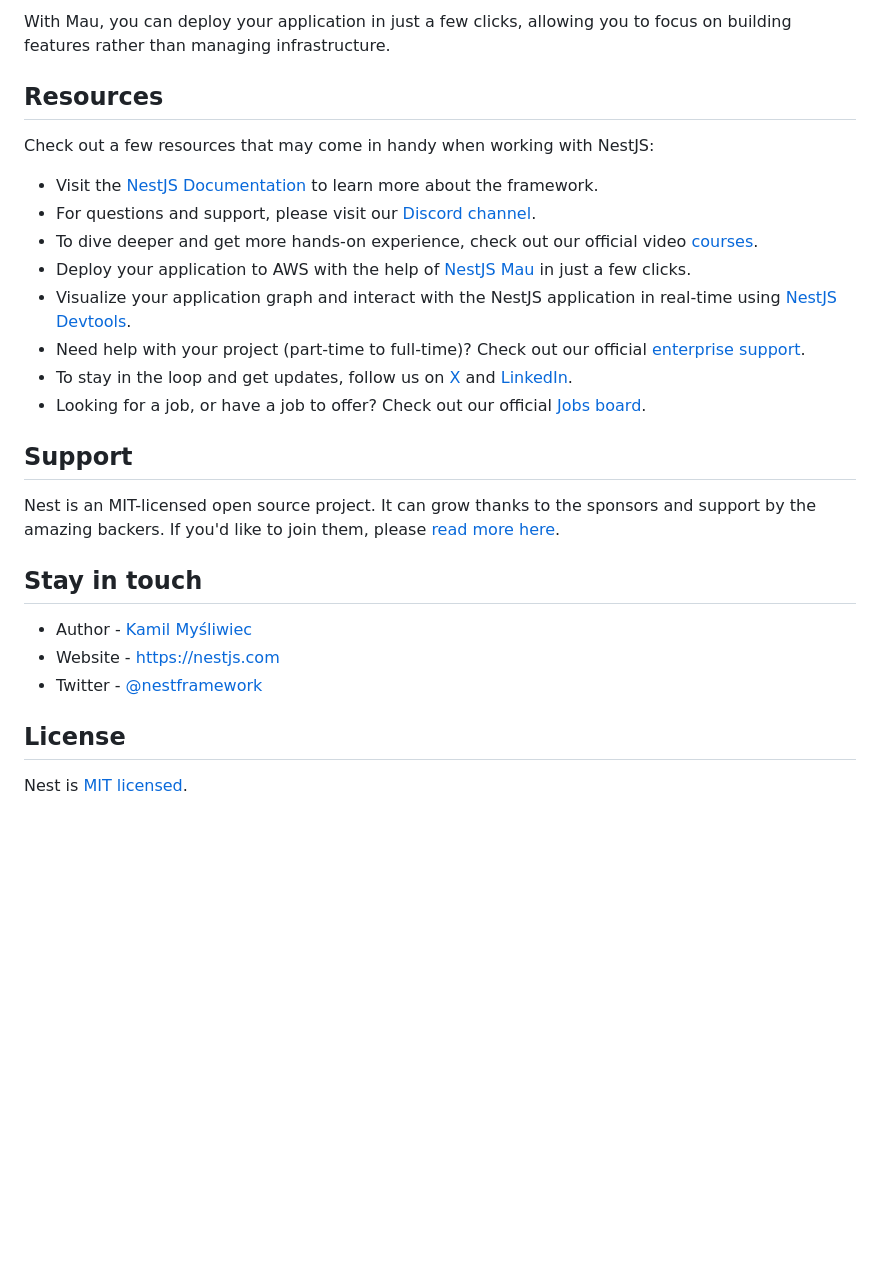
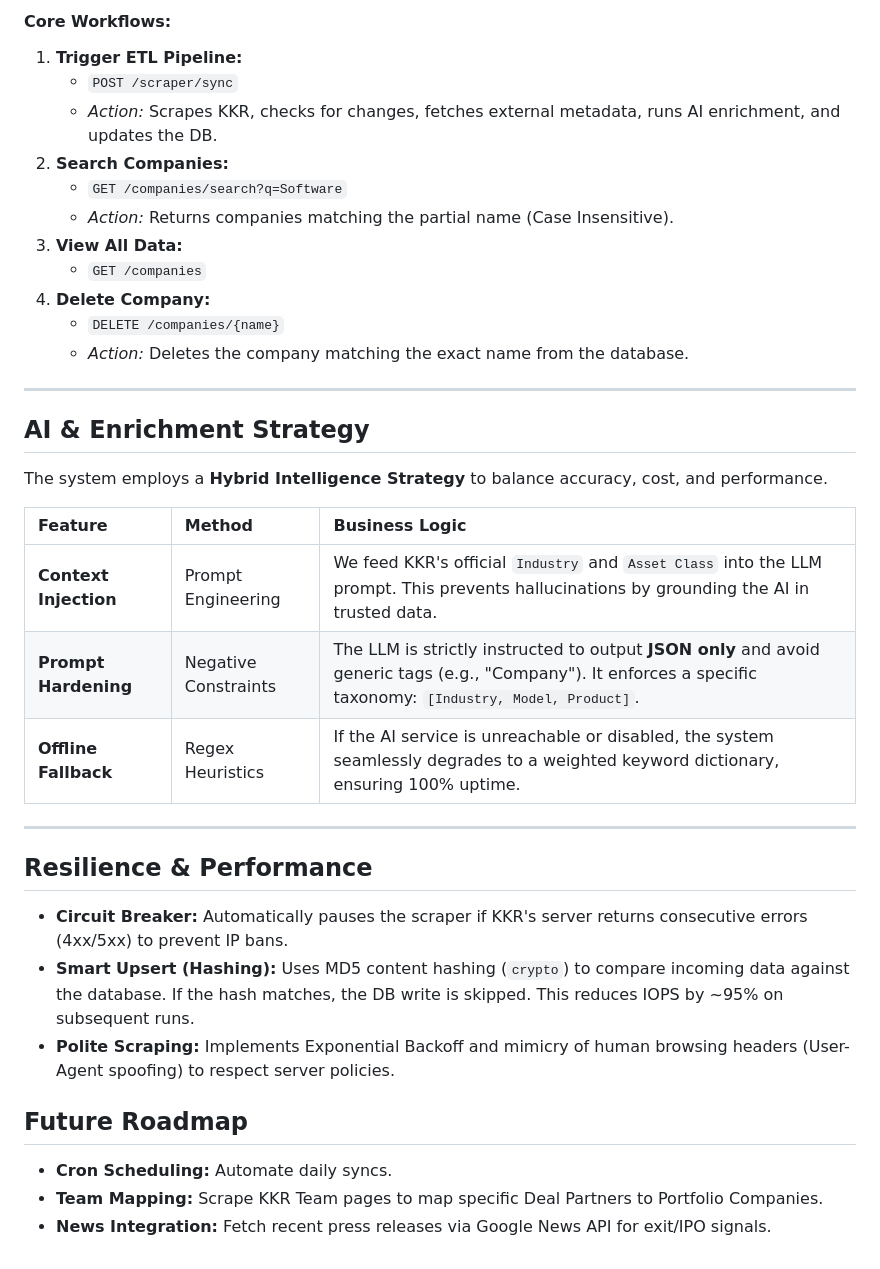
Before and after one commit to Hauntz45/kkr-repository-service, a Markdown page: README.md, the part around one of its changes. Drawn GitHub-style; blank space fills up the shorter version.

```diff
--- a/README.md
+++ b/README.md
@@ -70,29 +71,36 @@ $ mau deploy
 
-With Mau, you can deploy your application in just a few clicks, allowing you to focus on building features rather than managing infrastructure.
+#### Core Workflows:
+1.  **Trigger ETL Pipeline:**
+    *   `POST /scraper/sync`
+    *   *Action:* Scrapes KKR, checks for changes, fetches external metadata, runs AI enrichment, and updates the DB.
+2.  **Search Companies:**
+    *   `GET /companies/search?q=Software`
+    *   *Action:* Returns companies matching the partial name (Case Insensitive).
+3.  **View All Data:**
+    *   `GET /companies`
+4.  **Delete Company:**
+    *   `DELETE /companies/{name}`
+    *   *Action:* Deletes the company matching the exact name from the database.
 
-## Resources
+---
 
-Check out a few resources that may come in handy when working with NestJS:
+## AI & Enrichment Strategy
+The system employs a **Hybrid Intelligence Strategy** to balance accuracy, cost, and performance.
 
-- Visit the [NestJS Documentation](https://docs.nestjs.com) to learn more about the framework.
-- For questions and support, please visit our [Discord channel](https://discord.gg/G7Qnnhy).
-- To dive deeper and get more hands-on experience, check out our official video [courses](https://courses.nestjs.com/).
-- Deploy your application to AWS with the help of [NestJS Mau](https://mau.nestjs.com) in just a few clicks.
-- Visualize your application graph and interact with the NestJS application in real-time using [NestJS Devtools](https://devtools.nestjs.com).
-- Need help with your project (part-time to full-time)? Check out our official [enterprise support](https://enterprise.nestjs.com).
-- To stay in the loop and get updates, follow us on [X](https://x.com/nestframework) and [LinkedIn](https://linkedin.com/company/nestjs).
-- Looking for a job, or have a job to offer? Check out our official [Jobs board](https://jobs.nestjs.com).
+| Feature | Method | Business Logic |
+| :--- | :--- | :--- |
+| **Context Injection** | Prompt Engineering | We feed KKR's official `Industry` and `Asset Class` into the LLM prompt. This prevents hallucinations by grounding the AI in trusted data. |
+| **Prompt Hardening** | Negative Constraints | The LLM is strictly instructed to output **JSON only** and avoid generic tags (e.g., "Company"). It enforces a specific taxonomy: `[Industry, Model, Product]`. |
+| **Offline Fallback** | Regex Heuristics | If the AI service is unreachable or disabled, the system seamlessly degrades to a weighted keyword dictionary, ensuring 100% uptime. |
 
-## Support
+---
 
-Nest is an MIT-licensed open source project. It can grow thanks to the sponsors and support by the amazing backers. If you'd like to join them, please [read more here](https://docs.nestjs.com/support).
+## Resilience & Performance
+*   **Circuit Breaker:** Automatically pauses the scraper if KKR's server returns consecutive errors (4xx/5xx) to prevent IP bans.
+*   **Smart Upsert (Hashing):** Uses MD5 content hashing (`crypto`) to compare incoming data against the database. If the hash matches, the DB write is skipped. This reduces IOPS by ~95% on subsequent runs.
+*   **Polite Scraping:** Implements Exponential Backoff and mimicry of human browsing headers (User-Agent spoofing) to respect server policies.
 
-## Stay in touch
-
-- Author - [Kamil Myśliwiec](https://twitter.com/kammysliwiec)
-- Website - [https://nestjs.com](https://nestjs.com/)
-- Twitter - [@nestframework](https://twitter.com/nestframework)
-
-## License
-
-Nest is [MIT licensed](https://github.com/nestjs/nest/blob/master/LICENSE).
+## Future Roadmap
+*   **Cron Scheduling:** Automate daily syncs.
+*   **Team Mapping:** Scrape KKR Team pages to map specific Deal Partners to Portfolio Companies.
+*   **News Integration:** Fetch recent press releases via Google News API for exit/IPO signals.
```
Also changed, not shown: other parts of README.md (+52 -51 lines), ARCHITECTURE.md (added, +77 -0 lines), FILE_STRUCTURE.md (added, +79 -0 lines).
